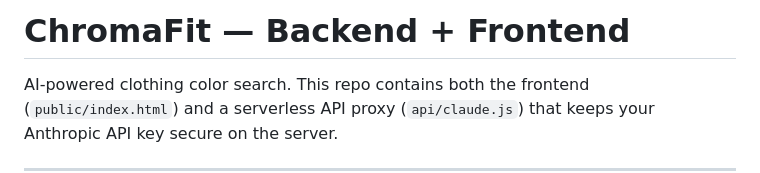
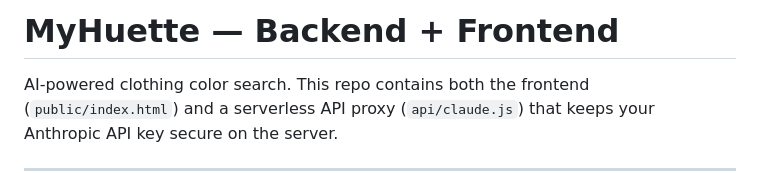
Before and after one commit to DWalker1995/Huette, a Markdown page: README.md, the part around the change. Rendered like a GitHub page.

```diff
--- a/README.md
+++ b/README.md
@@ -1,4 +1,4 @@
-# ChromaFit — Backend + Frontend
+# MyHuette — Backend + Frontend
 
 AI-powered clothing color search. This repo contains both the frontend (`public/index.html`) and a serverless API proxy (`api/claude.js`) that keeps your Anthropic API key secure on the server.
 
```
